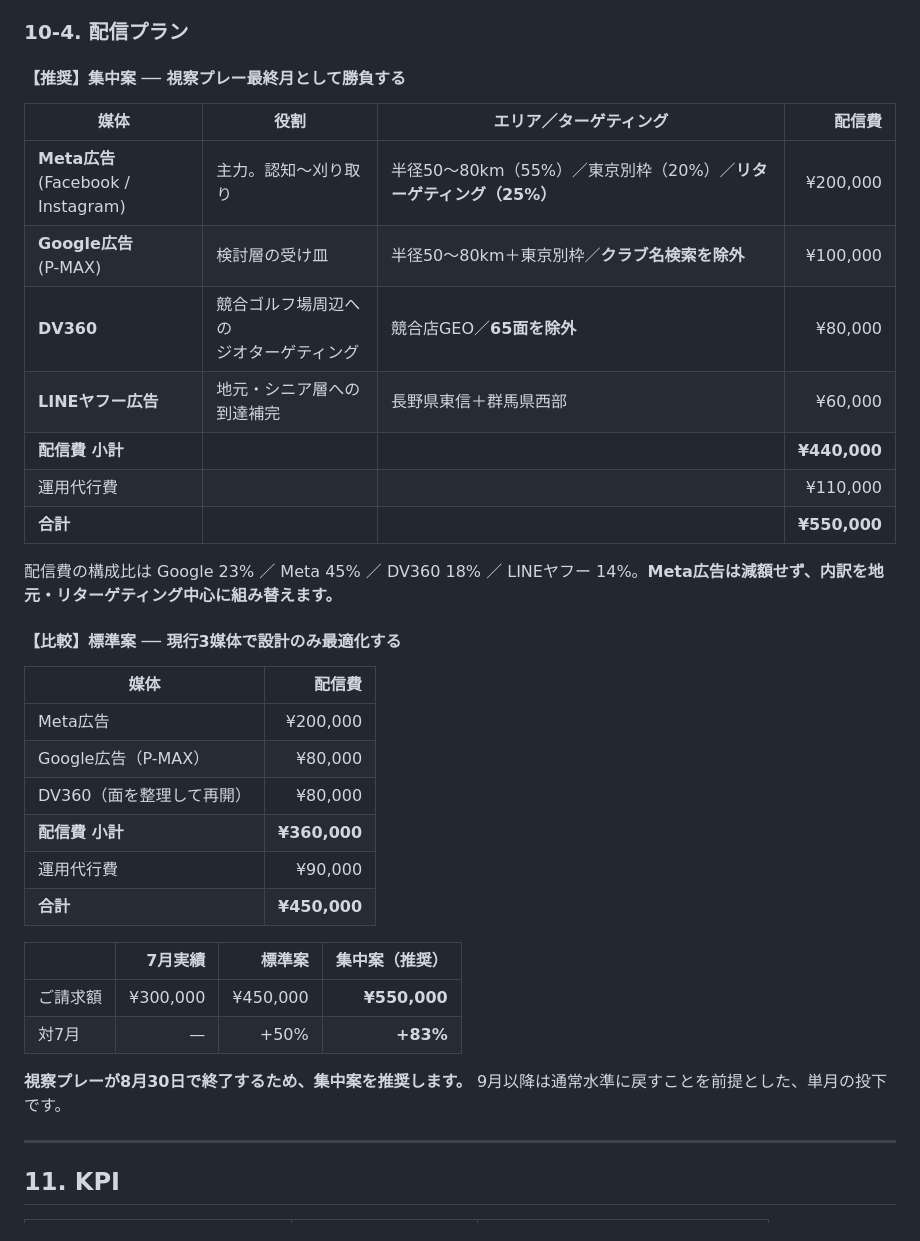
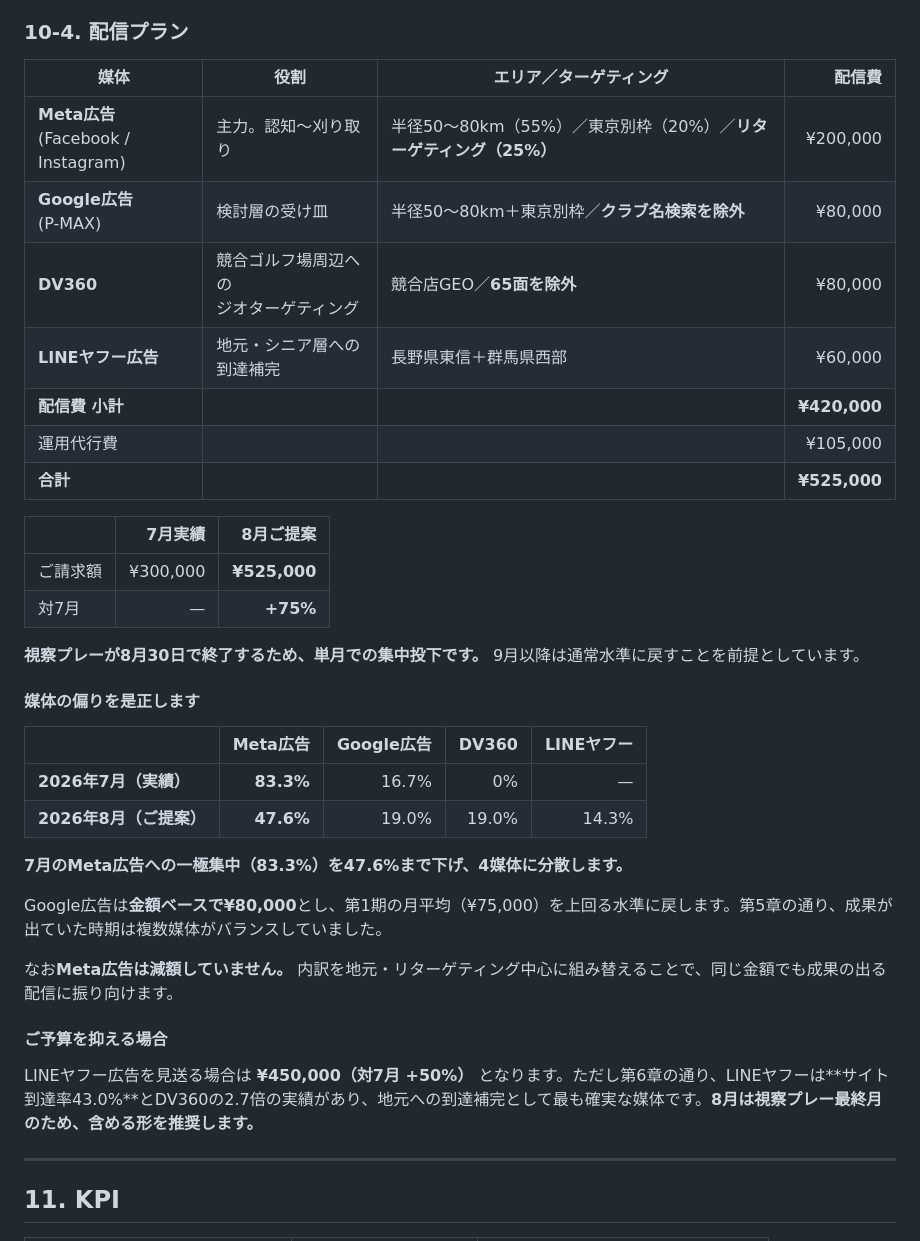
Before and after one commit to sotasato0609/mochizuki-rc, a Markdown page: docs/2026-08-media-plan.md, the part around the change. Rendered like a GitHub page.

```diff
--- a/docs/2026-08-media-plan.md
+++ b/docs/2026-08-media-plan.md
@@ -418,37 +418,39 @@ Google広告（P-MAX）の検索面で、どのような検索に広告が出て
 
 ### 10-4. 配信プラン
 
-#### 【推奨】集中案 ── 視察プレー最終月として勝負する
-
 | 媒体                                   | 役割                                       | エリア／ターゲティング                                            |       配信費 |
 | -------------------------------------- | ------------------------------------------ | ----------------------------------------------------------------- | -----------: |
 | **Meta広告**<br>(Facebook / Instagram) | 主力。認知〜刈り取り                       | 半径50〜80km（55%）／東京別枠（20%）／**リターゲティング（25%）** |     ¥200,000 |
-| **Google広告**<br>(P-MAX)              | 検討層の受け皿                             | 半径50〜80km＋東京別枠／**クラブ名検索を除外**                    |     ¥100,000 |
+| **Google広告**<br>(P-MAX)              | 検討層の受け皿                             | 半径50〜80km＋東京別枠／**クラブ名検索を除外**                    |      ¥80,000 |
 | **DV360**                              | 競合ゴルフ場周辺への<br>ジオターゲティング | 競合店GEO／**65面を除外**                                         |      ¥80,000 |
 | **LINEヤフー広告**                     | 地元・シニア層への到達補完                 | 長野県東信＋群馬県西部                                            |      ¥60,000 |
-| **配信費 小計**                        |                                            |                                                                   | **¥440,000** |
-| 運用代行費                             |                                            |                                                                   |     ¥110,000 |
-| **合計**                               |                                            |                                                                   | **¥550,000** |
+| **配信費 小計**                        |                                            |                                                                   | **¥420,000** |
+| 運用代行費                             |                                            |                                                                   |     ¥105,000 |
+| **合計**                               |                                            |                                                                   | **¥525,000** |
 
-配信費の構成比は Google 23% ／ Meta 45% ／ DV360 18% ／ LINEヤフー 14%。**Meta広告は減額せず、内訳を地元・リターゲティング中心に組み替えます。**
+|          |  7月実績 | **8月ご提案** |
+| -------- | -------: | ------------: |
+| ご請求額 | ¥300,000 |  **¥525,000** |
+| 対7月    |        — |      **+75%** |
 
-#### 【比較】標準案 ── 現行3媒体で設計のみ最適化する
+**視察プレーが8月30日で終了するため、単月での集中投下です。** 9月以降は通常水準に戻すことを前提としています。
 
-| 媒体                      |       配信費 |
-| ------------------------- | -----------: |
-| Meta広告                  |     ¥200,000 |
-| Google広告（P-MAX）       |      ¥80,000 |
-| DV360（面を整理して再開） |      ¥80,000 |
-| **配信費 小計**           | **¥360,000** |
-| 運用代行費                |      ¥90,000 |
-| **合計**                  | **¥450,000** |
+#### 媒体の偏りを是正します
 
-|          |  7月実績 |   標準案 | **集中案（推奨）** |
-| -------- | -------: | -------: | -----------------: |
-| ご請求額 | ¥300,000 | ¥450,000 |       **¥550,000** |
-| 対7月    |        — |     +50% |           **+83%** |
+|                         |  Meta広告 | Google広告 | DV360 | LINEヤフー |
+| ----------------------- | --------: | ---------: | ----: | ---------: |
+| **2026年7月（実績）**   | **83.3%** |      16.7% |    0% |          — |
+| **2026年8月（ご提案）** | **47.6%** |      19.0% | 19.0% |      14.3% |
 
-**視察プレーが8月30日で終了するため、集中案を推奨します。** 9月以降は通常水準に戻すことを前提とした、単月の投下です。
+**7月のMeta広告への一極集中（83.3%）を47.6%まで下げ、4媒体に分散します。**
+
+Google広告は**金額ベースで¥80,000**とし、第1期の月平均（¥75,000）を上回る水準に戻します。第5章の通り、成果が出ていた時期は複数媒体がバランスしていました。
+
+なお**Meta広告は減額していません。** 内訳を地元・リターゲティング中心に組み替えることで、同じ金額でも成果の出る配信に振り向けます。
+
+#### ご予算を抑える場合
+
+LINEヤフー広告を見送る場合は **¥450,000（対7月 +50%）** となります。ただし第6章の通り、LINEヤフーは**サイト到達率43.0%**とDV360の2.7倍の実績があり、地元への到達補完として最も確実な媒体です。**8月は視察プレー最終月のため、含める形を推奨します。**
 
 ---
 
```
Also changed, not shown: docs/2026-08-proposal-outline.md (+24 -19 lines).
